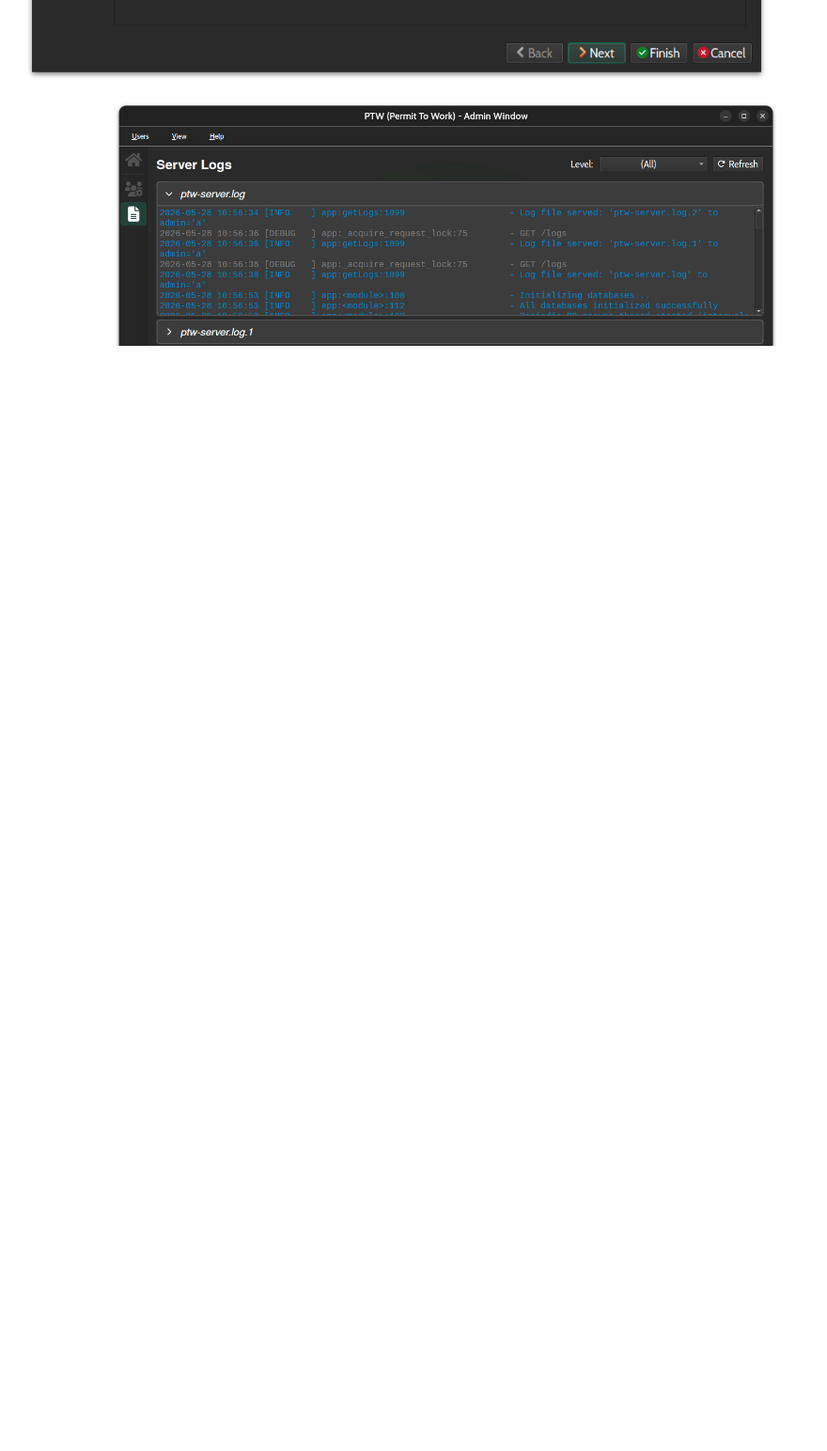
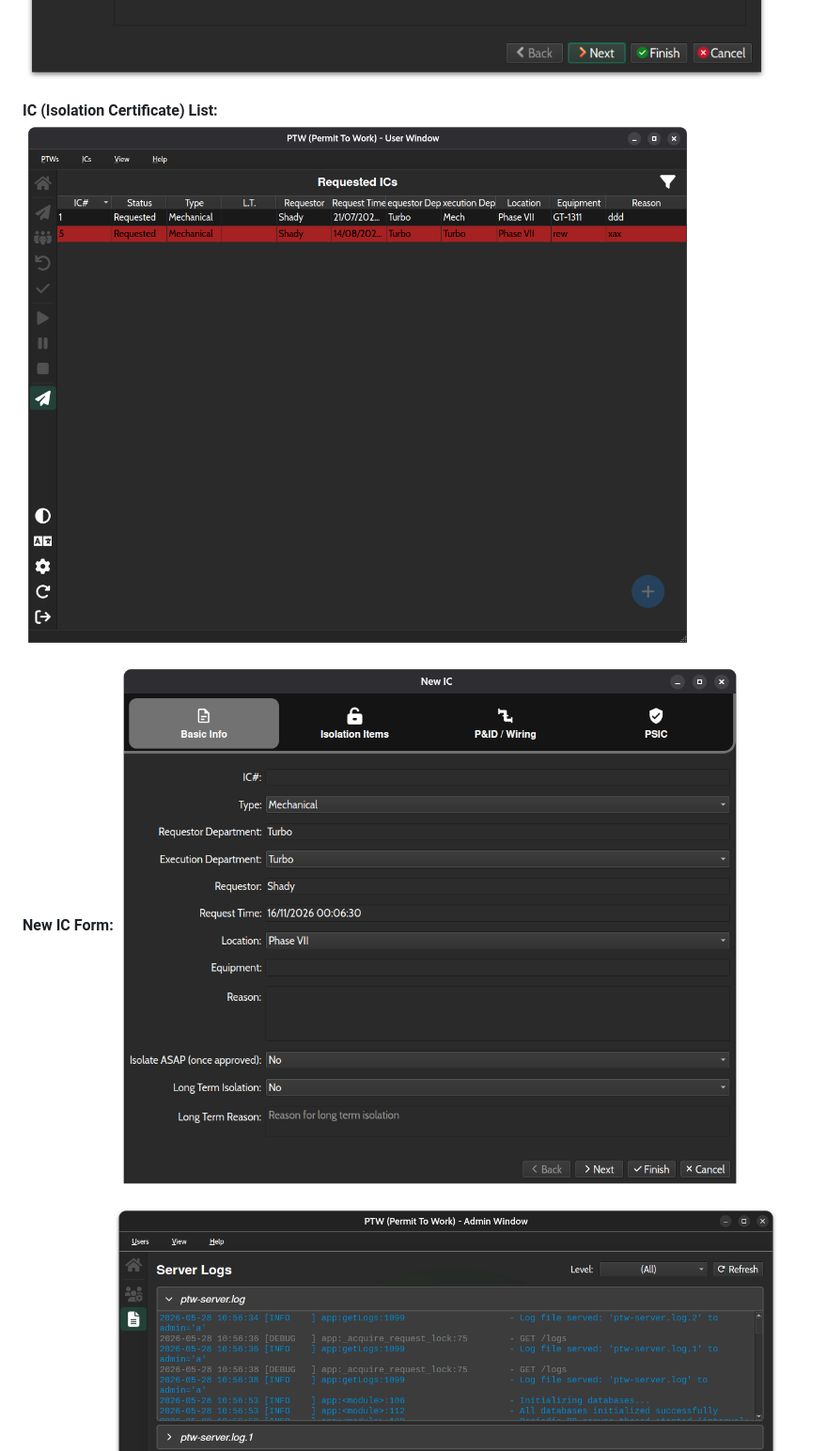
Before and after one commit to Shadymansour19/ptw, a Markdown page: README.md, the part around the change. Shown at 94% size. Rendered like a GitHub page; pictures changed too: screenshots/ic-list.png (added), screenshots/new-ic.png (added); blank space fills up the shorter version.

Commit message:
README update add new screenshots

```diff
--- a/README.md
+++ b/README.md
@@ -23,6 +23,12 @@ A desktop-based **Permit To Work (PTW)** management system built for industrial
 
 **New PTW Form:**
 ![New PTW](screenshots/new-ptw.png)
+
+**IC (Isolation Certificate) List:**
+![IC List](screenshots/ic-list.png)
+
+**New IC Form:**
+![New IC](screenshots/new-ic.png)
 
 **Server Logs:**
 ![Server Logs](screenshots/server-logs.png)
```
